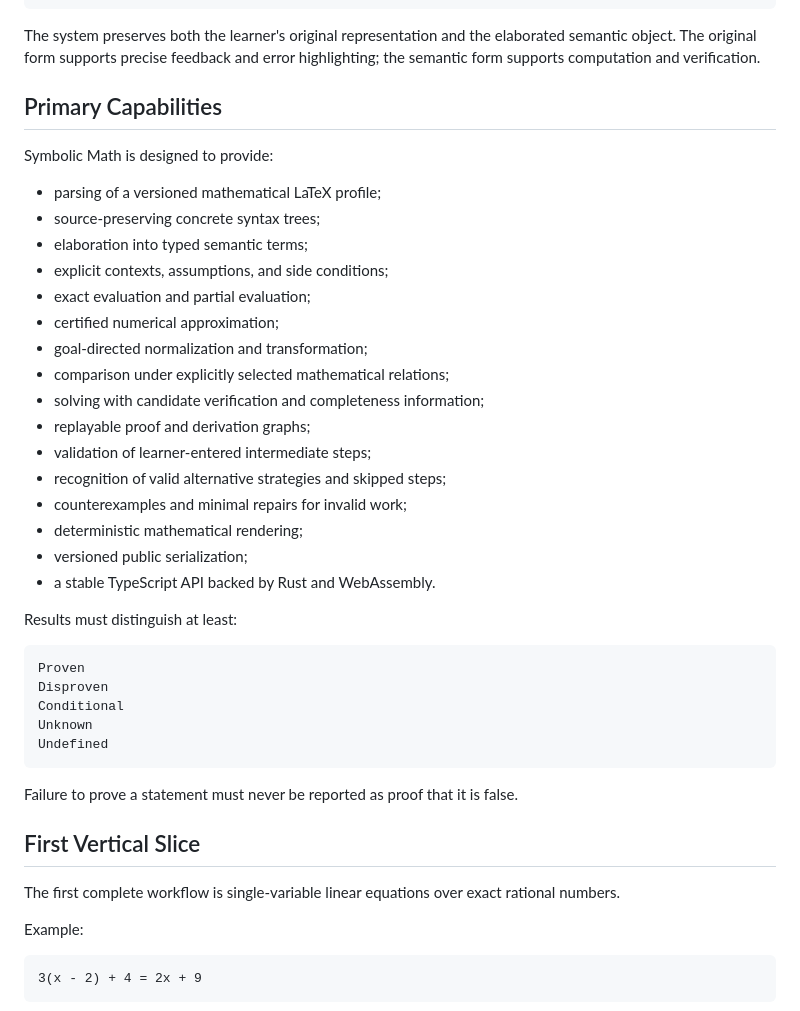
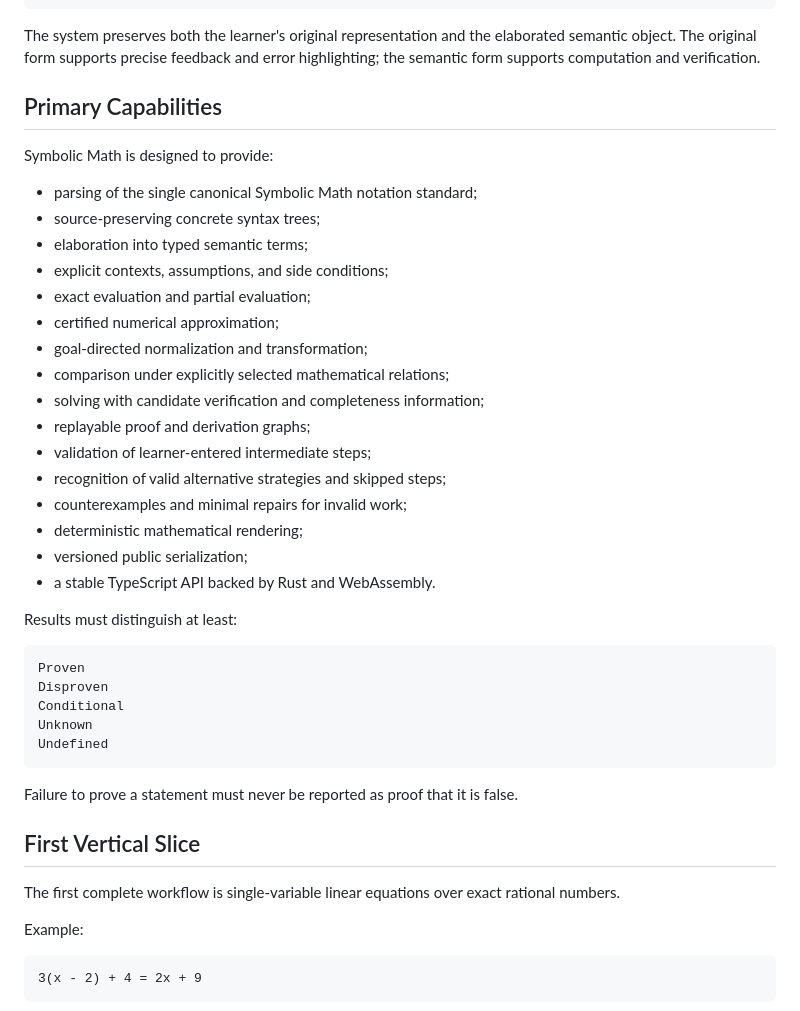
Before and after one commit to DataDaoDe/sb-symbolic-math, a Markdown page: README.md, the part around one of its changes. Drawn GitHub-style.

````diff
--- a/README.md
+++ b/README.md
@@ -168,28 +193,30 @@ Pedagogical planning and explanation
 LaTeX, structured UI, speech, or serialized output
 ```
 
-The system preserves both the learner's original representation and the elaborated semantic object. The original form supports precise feedback and error highlighting; the semantic form supports computation and verification.
+The system preserves both the learner's original representation and the
+elaborated semantic object. The original form supports precise feedback and
+error highlighting; the semantic form supports computation and verification.
 
 ## Primary Capabilities
 
 Symbolic Math is designed to provide:
 
-* parsing of a versioned mathematical LaTeX profile;
-* source-preserving concrete syntax trees;
-* elaboration into typed semantic terms;
-* explicit contexts, assumptions, and side conditions;
-* exact evaluation and partial evaluation;
-* certified numerical approximation;
-* goal-directed normalization and transformation;
-* comparison under explicitly selected mathematical relations;
-* solving with candidate verification and completeness information;
-* replayable proof and derivation graphs;
-* validation of learner-entered intermediate steps;
-* recognition of valid alternative strategies and skipped steps;
-* counterexamples and minimal repairs for invalid work;
-* deterministic mathematical rendering;
-* versioned public serialization;
-* a stable TypeScript API backed by Rust and WebAssembly.
+- parsing of the single canonical Symbolic Math notation standard;
+- source-preserving concrete syntax trees;
+- elaboration into typed semantic terms;
+- explicit contexts, assumptions, and side conditions;
+- exact evaluation and partial evaluation;
+- certified numerical approximation;
+- goal-directed normalization and transformation;
+- comparison under explicitly selected mathematical relations;
+- solving with candidate verification and completeness information;
+- replayable proof and derivation graphs;
+- validation of learner-entered intermediate steps;
+- recognition of valid alternative strategies and skipped steps;
+- counterexamples and minimal repairs for invalid work;
+- deterministic mathematical rendering;
+- versioned public serialization;
+- a stable TypeScript API backed by Rust and WebAssembly.
 
 Results must distinguish at least:
 
@@ -205,7 +232,8 @@ Failure to prove a statement must never be reported as proof that it is false.
 
 ## First Vertical Slice
 
-The first complete workflow is single-variable linear equations over exact rational numbers.
+The first complete workflow is single-variable linear equations over exact
+rational numbers.
 
 Example:
 
````
Also changed, not shown: other parts of README.md (+127 -89 lines), SPEC.md (+37 -20 lines), features.md (+39 -11 lines).
